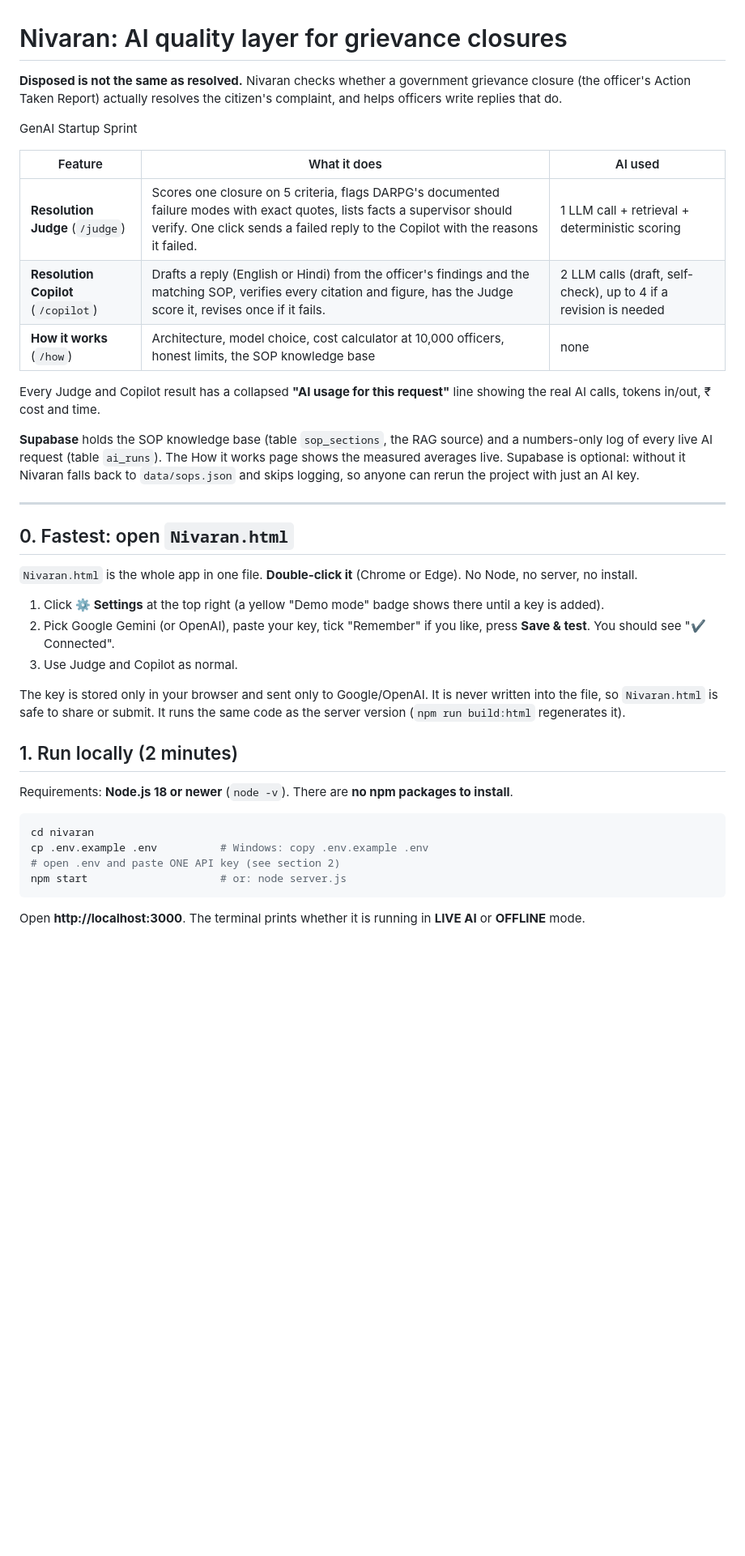
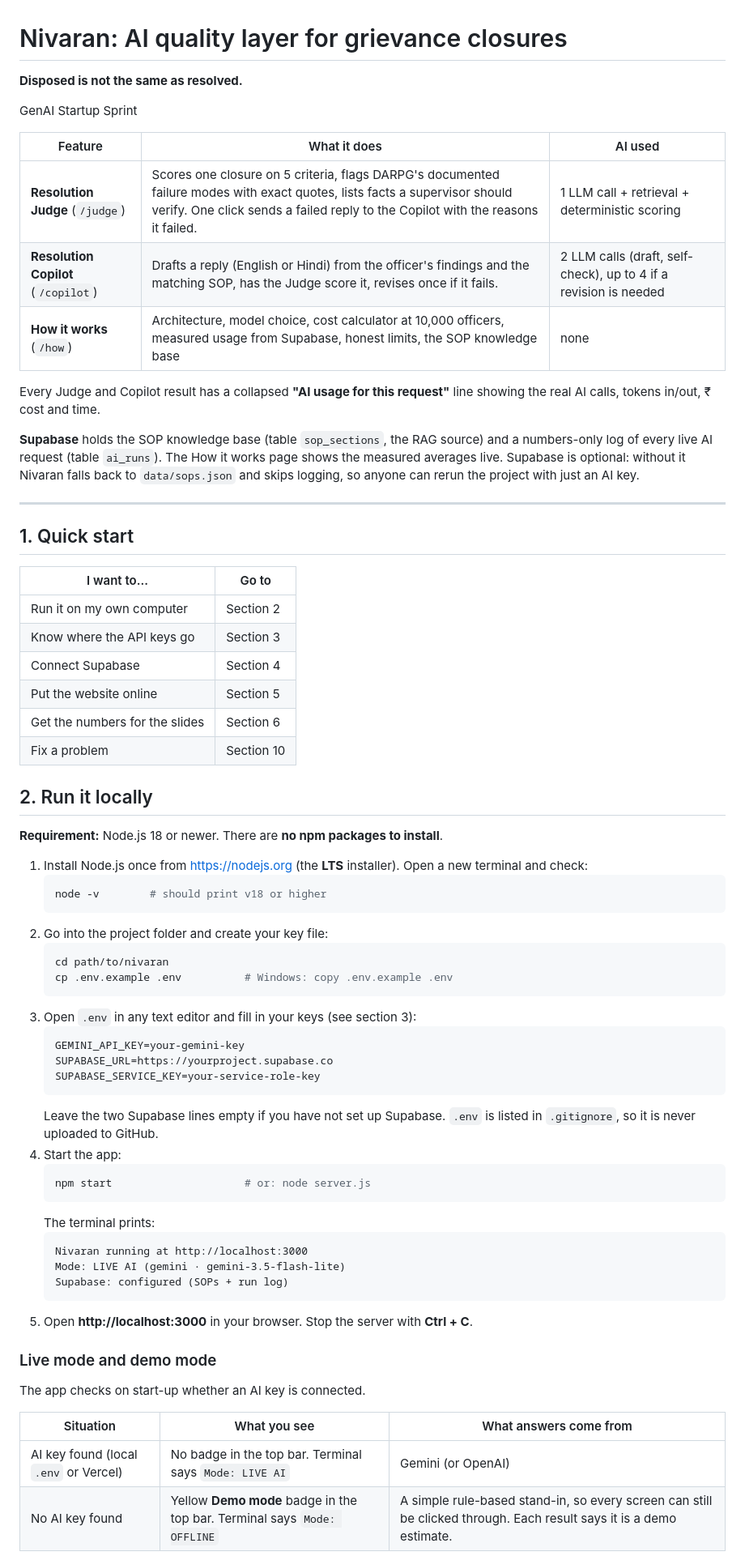
Before and after one commit to ShruthiMuralidaran/nivaran, a Markdown page: README.md, the part around one of its changes. Shown at 81% size. Rendered like a GitHub page; blank space fills up the shorter version.

````diff
--- a/README.md
+++ b/README.md
@@ -1,14 +1,14 @@
 # Nivaran: AI quality layer for grievance closures
 
-**Disposed is not the same as resolved.** Nivaran checks whether a government grievance closure (the officer's Action Taken Report) actually resolves the citizen's complaint, and helps officers write replies that do.
+**Disposed is not the same as resolved.**
 
 GenAI Startup Sprint
 
 | Feature | What it does | AI used |
 |---|---|---|
 | **Resolution Judge** (`/judge`) | Scores one closure on 5 criteria, flags DARPG's documented failure modes with exact quotes, lists facts a supervisor should verify. One click sends a failed reply to the Copilot with the reasons it failed. | 1 LLM call + retrieval + deterministic scoring |
-| **Resolution Copilot** (`/copilot`) | Drafts a reply (English or Hindi) from the officer's findings and the matching SOP, verifies every citation and figure, has the Judge score it, revises once if it fails. | 2 LLM calls (draft, self-check), up to 4 if a revision is needed |
-| **How it works** (`/how`) | Architecture, model choice, cost calculator at 10,000 officers, honest limits, the SOP knowledge base | none |
+| **Resolution Copilot** (`/copilot`) | Drafts a reply (English or Hindi) from the officer's findings and the matching SOP, has the Judge score it, revises once if it fails. | 2 LLM calls (draft, self-check), up to 4 if a revision is needed |
+| **How it works** (`/how`) | Architecture, model choice, cost calculator at 10,000 officers, measured usage from Supabase, honest limits, the SOP knowledge base | none |
 
 Every Judge and Copilot result has a collapsed **"AI usage for this request"** line showing the real AI calls, tokens in/out, ₹ cost and time.
 
@@ -16,26 +16,55 @@ Every Judge and Copilot result has a collapsed **"AI usage for this request"** l
 
 ---
 
-## 0. Fastest: open `Nivaran.html`
+## 1. Quick start
 
-`Nivaran.html` is the whole app in one file. **Double-click it** (Chrome or Edge). No Node, no server, no install.
+| I want to... | Go to |
+|---|---|
+| Run it on my own computer | Section 2 |
+| Know where the API keys go | Section 3 |
+| Connect Supabase | Section 4 |
+| Put the website online | Section 5 |
+| Get the numbers for the slides | Section 6 |
+| Fix a problem | Section 10 |
 
-1. Click **⚙ Settings** at the top right (a yellow "Demo mode" badge shows there until a key is added).
-2. Pick Google Gemini (or OpenAI), paste your key, tick "Remember" if you like, press **Save & test**. You should see "✔ Connected".
-3. Use Judge and Copilot as normal.
+## 2. Run it locally
 
-The key is stored only in your browser and sent only to Google/OpenAI. It is never written into the file, so `Nivaran.html` is safe to share or submit. It runs the same code as the server version (`npm run build:html` regenerates it).
+**Requirement:** Node.js 18 or newer. There are **no npm packages to install**.
 
-## 1. Run locally (2 minutes)
+1. Install Node.js once from https://nodejs.org (the **LTS** installer). Open a new terminal and check:
+   ```bash
+   node -v        # should print v18 or higher
+   ```
+2. Go into the project folder and create your key file:
+   ```bash
+   cd path/to/nivaran
+   cp .env.example .env          # Windows: copy .env.example .env
+   ```
+3. Open `.env` in any text editor and fill in your keys (see section 3):
+   ```
+   GEMINI_API_KEY=your-gemini-key
+   SUPABASE_URL=https://yourproject.supabase.co
+   SUPABASE_SERVICE_KEY=your-service-role-key
+   ```
+   Leave the two Supabase lines empty if you have not set up Supabase. `.env` is listed in `.gitignore`, so it is never uploaded to GitHub.
+4. Start the app:
+   ```bash
+   npm start                     # or: node server.js
+   ```
+   The terminal prints:
+   ```
+   Nivaran running at http://localhost:3000
+   Mode: LIVE AI (gemini · gemini-3.5-flash-lite)
+   Supabase: configured (SOPs + run log)
+   ```
+5. Open **http://localhost:3000** in your browser. Stop the server with **Ctrl + C**.
 
-Requirements: **Node.js 18 or newer** (`node -v`). There are **no npm packages to install**.
+### Live mode and demo mode
 
-```bash
-cd nivaran
-cp .env.example .env          # Windows: copy .env.example .env
-# open .env and paste ONE API key (see section 2)
-npm start                     # or: node server.js
-```
+The app checks on start-up whether an AI key is connected.
 
-Open **http://localhost:3000**. The terminal prints whether it is running in **LIVE AI** or **OFFLINE** mode.
+| Situation | What you see | What answers come from |
+|---|---|---|
+| AI key found (local `.env` or Vercel) | No badge in the top bar. Terminal says `Mode: LIVE AI` | Gemini (or OpenAI) |
+| No AI key found | Yellow **Demo mode** badge in the top bar. Terminal says `Mode: OFFLINE` | A simple rule-based stand-in, so every screen can still be clicked through. Each result says it is a demo estimate. |
 
````
Also changed, not shown: other parts of README.md (+72 -34 lines).
